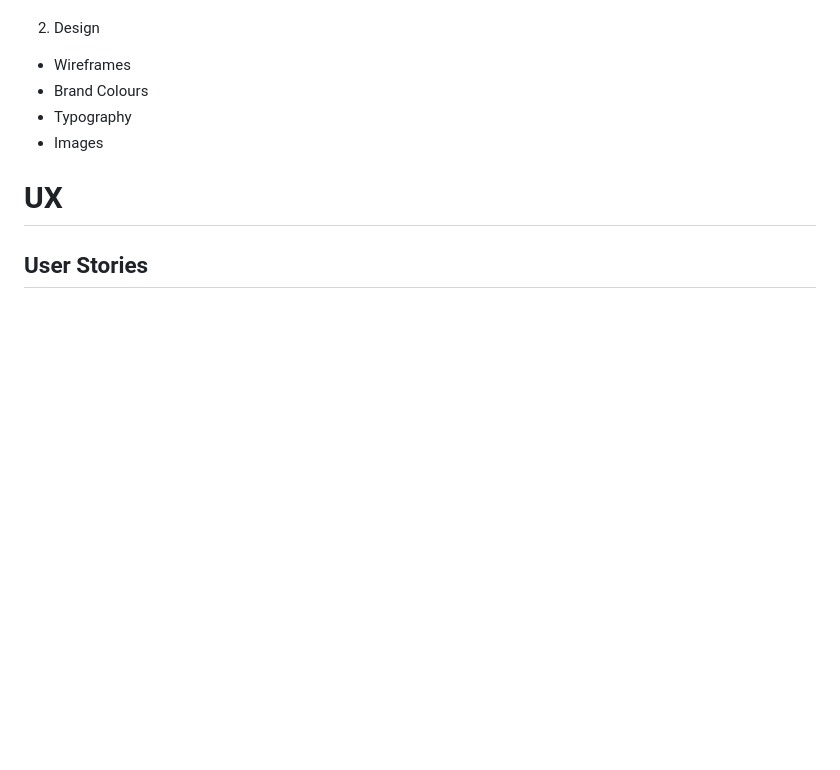
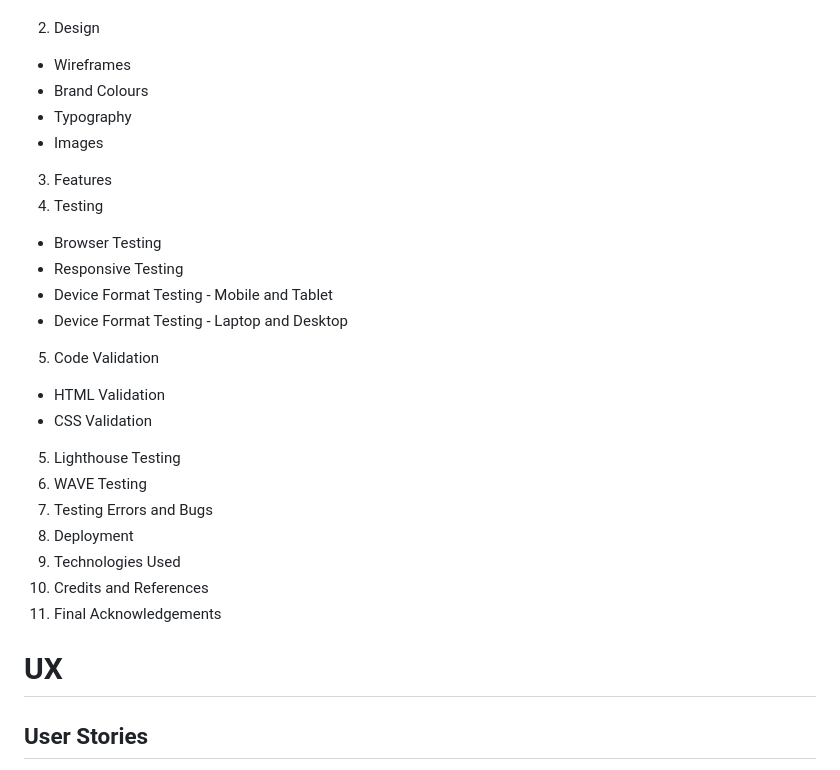
Before and after one commit to foster95/journey, a Markdown page: README.md, the part around the change. Rendered like a GitHub page; blank space fills up the shorter version.

Commit message:
Update contents list on README

```diff
--- a/README.md
+++ b/README.md
@@ -22,6 +22,22 @@ Journey reached out to me as they required a website which provided an overview
 * Brand Colours
 * Typography
 * Images
+3. Features
+4. Testing
+* Browser Testing
+* Responsive Testing
+* Device Format Testing - Mobile and Tablet
+* Device Format Testing - Laptop and Desktop
+5. Code Validation
+* HTML Validation
+* CSS Validation
+5. Lighthouse Testing
+6. WAVE Testing
+7. Testing Errors and Bugs
+8. Deployment
+9. Technologies Used
+10. Credits and References
+11. Final Acknowledgements
 
 # UX
 ## User Stories
```
